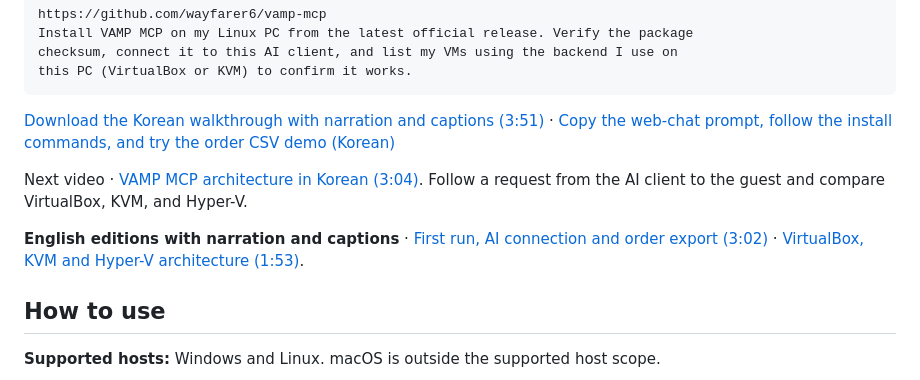
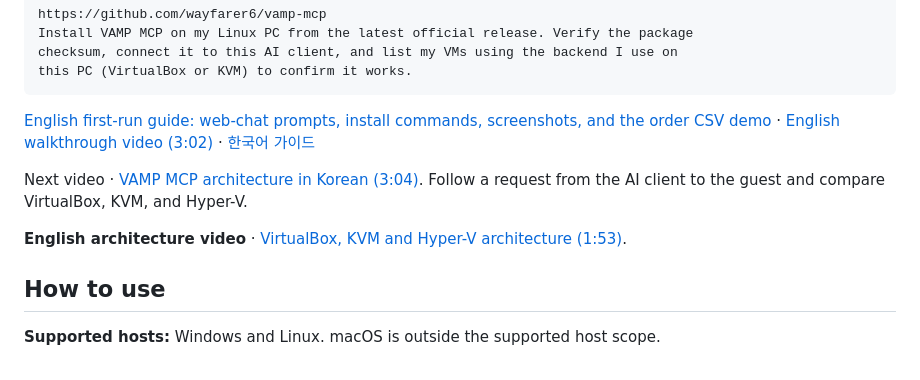
Before and after one commit to wayfarer6/vamp-mcp, a Markdown page: README.md, the part around the change. GitHub-like rendering.

Commit message:
Add illustrated English first-run guide

````diff
--- a/README.md
+++ b/README.md
@@ -50,11 +50,11 @@ checksum, connect it to this AI client, and list my VMs using the backend I use
 this PC (VirtualBox or KVM) to confirm it works.
 ```
 
-[Download the Korean walkthrough with narration and captions (3:51)](https://github.com/wayfarer6/vamp-mcp/raw/refs/heads/main/docs/media/vamp-first-run-ko.mp4) · [Copy the web-chat prompt, follow the install commands, and try the order CSV demo (Korean)](docs/FIRST_RUN.ko.md)
+[English first-run guide: web-chat prompts, install commands, screenshots, and the order CSV demo](docs/FIRST_RUN.en.md) · [English walkthrough video (3:02)](https://github.com/wayfarer6/vamp-mcp/raw/refs/heads/main/docs/media/vamp-first-run-en.mp4) · [한국어 가이드](docs/FIRST_RUN.ko.md)
 
 Next video · [VAMP MCP architecture in Korean (3:04)](https://github.com/wayfarer6/vamp-mcp/raw/refs/heads/main/docs/media/vamp-architecture-ko.mp4). Follow a request from the AI client to the guest and compare VirtualBox, KVM, and Hyper-V.
 
-**English editions with narration and captions** · [First run, AI connection and order export (3:02)](https://github.com/wayfarer6/vamp-mcp/raw/refs/heads/main/docs/media/vamp-first-run-en.mp4) · [VirtualBox, KVM and Hyper-V architecture (1:53)](https://github.com/wayfarer6/vamp-mcp/raw/refs/heads/main/docs/media/vamp-architecture-en.mp4).
+**English architecture video** · [VirtualBox, KVM and Hyper-V architecture (1:53)](https://github.com/wayfarer6/vamp-mcp/raw/refs/heads/main/docs/media/vamp-architecture-en.mp4).
 
 ## How to use
 
````
Also changed, not shown: docs/FIRST_RUN.en.md (added, +124 -0 lines), docs/FIRST_RUN.ko.md (+2 -0 lines), docs/media/vamp-first-run-en.jpg (added), docs/media/vamp-first-run-orders-en.jpg (added), docs/media/vamp-first-run-vm-manager-en.jpg (added).
